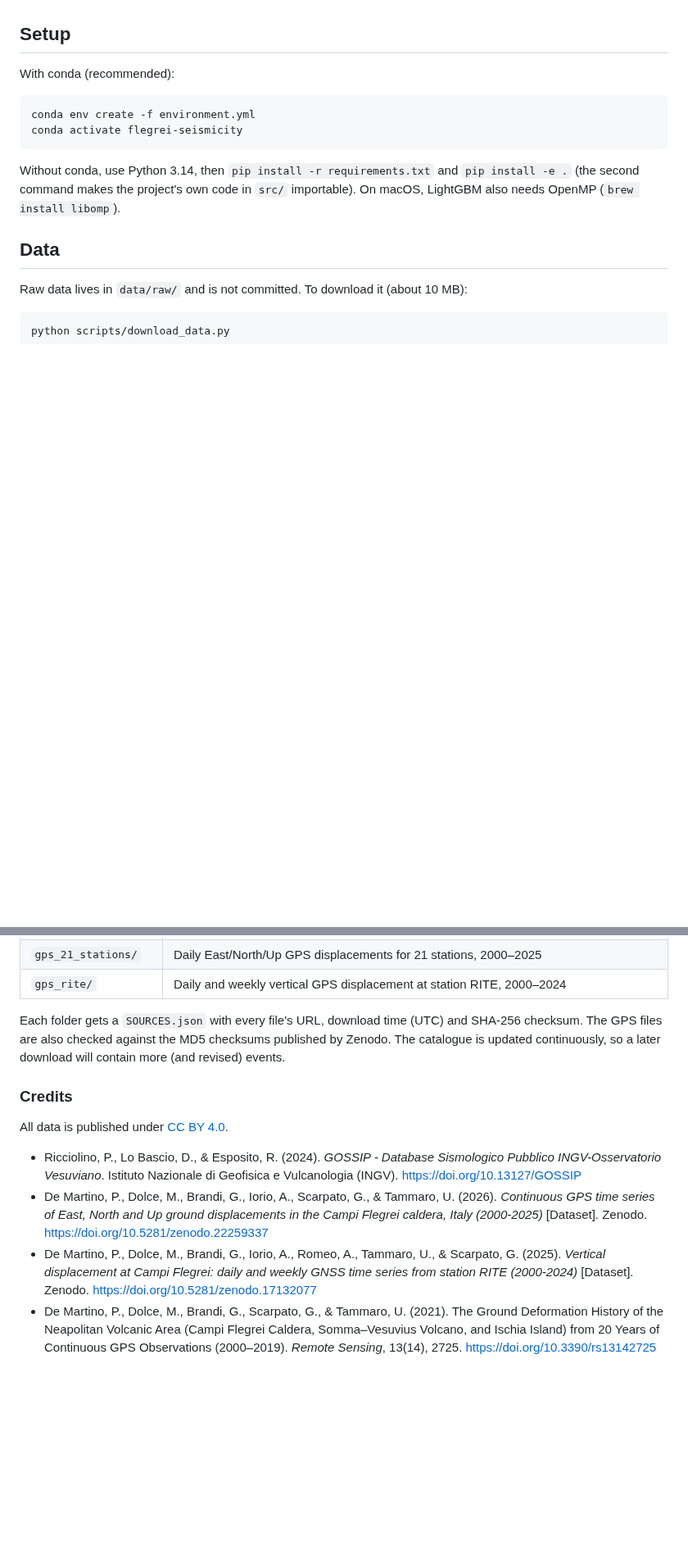
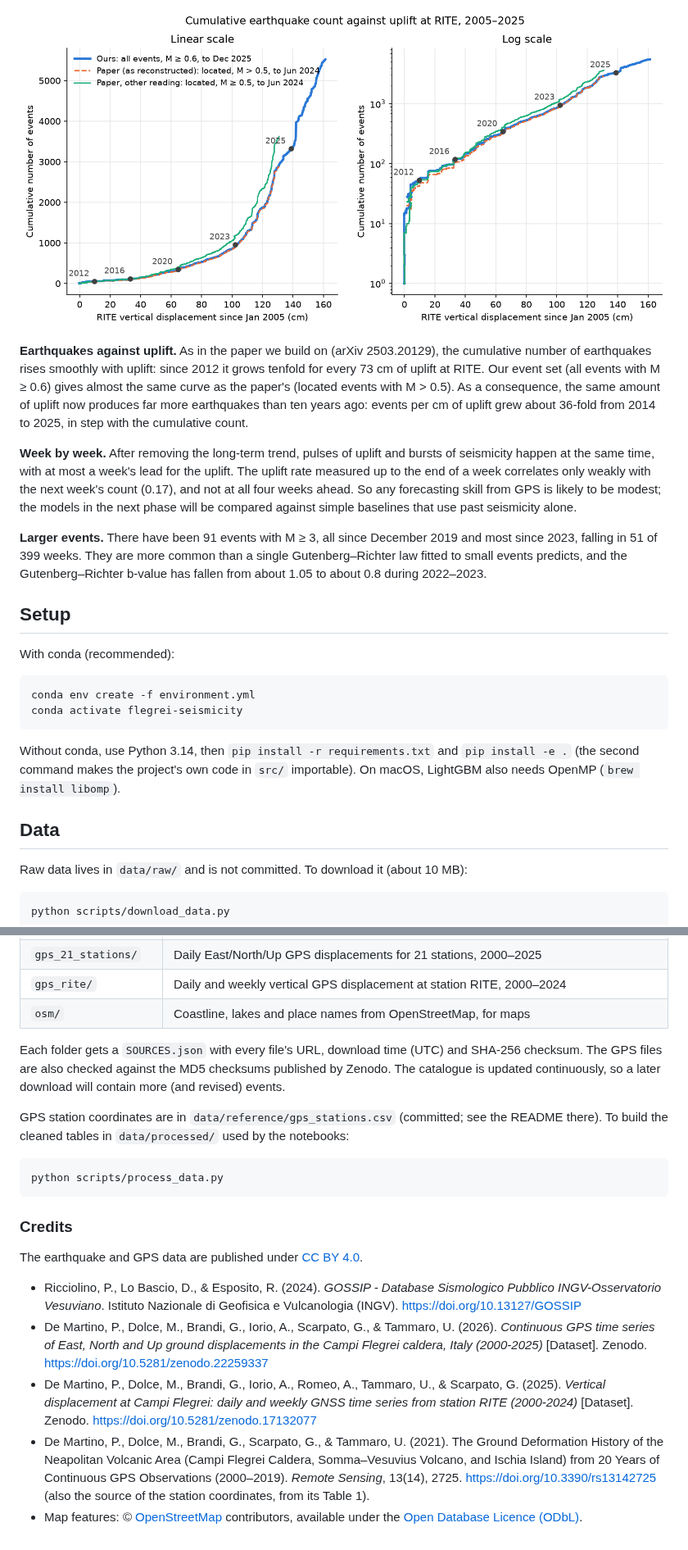
Before and after one commit to PatrickBolton/flegrei-seismicity, a Markdown page: README.md, 2 parts joined by grey strips. Shown at 82% size. GitHub-like rendering; pictures changed too: reports/figures/cumulative_count_vs_uplift.png (added); blank space fills up the shorter version.

````diff
--- a/README.md
+++ b/README.md
@@ -8,3 +42,22 @@ This project forecasts rates and probabilities. It does not predict individual e
+![Cumulative number of earthquakes against uplift at RITE](reports/figures/cumulative_count_vs_uplift.png)
+
+**Earthquakes against uplift.** As in the paper we build on (arXiv 2503.20129), the cumulative
+number of earthquakes rises smoothly with uplift: since 2012 it grows tenfold for every 73 cm of
+uplift at RITE. Our event set (all events with M ≥ 0.6) gives almost the same curve as the
+paper's (located events with M > 0.5). As a consequence, the same amount of uplift now produces
+far more earthquakes than ten years ago: events per cm of uplift grew about 36-fold from 2014 to
+2025, in step with the cumulative count.
+
+**Week by week.** After removing the long-term trend, pulses of uplift and bursts of seismicity
+happen at the same time, with at most a week's lead for the uplift. The uplift rate measured up
+to the end of a week correlates only weakly with the next week's count (0.17), and not at all
+four weeks ahead. So any forecasting skill from GPS is likely to be modest; the models in the
+next phase will be compared against simple baselines that use past seismicity alone.
+
+**Larger events.** There have been 91 events with M ≥ 3, all since December 2019 and most since
+2023, falling in 51 of 399 weeks. They are more common than a single Gutenberg–Richter law fitted
+to small events predicts, and the Gutenberg–Richter b-value has fallen from about 1.05 to about
+0.8 during 2022–2023.
 
 ## Setup
 
@@ -34,14 +87,23 @@ This fetches:
 | `catalogue/` | INGV-OV GOSSIP earthquake catalogue for Campi Flegrei, one CSV per year from 2005 |
 | `gps_21_stations/` | Daily East/North/Up GPS displacements for 21 stations, 2000–2025 |
 | `gps_rite/` | Daily and weekly vertical GPS displacement at station RITE, 2000–2024 |
+| `osm/` | Coastline, lakes and place names from OpenStreetMap, for maps |
 
 Each folder gets a `SOURCES.json` with every file's URL, download time (UTC) and SHA-256
 checksum. The GPS files are also checked against the MD5 checksums published by Zenodo. The
 catalogue is updated continuously, so a later download will contain more (and revised) events.
 
+GPS station coordinates are in `data/reference/gps_stations.csv` (committed; see the README
+there). To build the cleaned tables in `data/processed/` used by the notebooks:
+
+```bash
+python scripts/process_data.py
+```
+
 ### Credits
 
-All data is published under [CC BY 4.0](https://creativecommons.org/licenses/by/4.0/).
+The earthquake and GPS data are published under
+[CC BY 4.0](https://creativecommons.org/licenses/by/4.0/).
 
 - Ricciolino, P., Lo Bascio, D., & Esposito, R. (2024). *GOSSIP - Database Sismologico Pubblico
   INGV-Osservatorio Vesuviano*. Istituto Nazionale di Geofisica e Vulcanologia (INGV).
@@ -55,4 +117,7 @@ All data is published under [CC BY 4.0](https://creativecommons.org/licenses/by/
 - De Martino, P., Dolce, M., Brandi, G., Scarpato, G., & Tammaro, U. (2021). The Ground
   Deformation History of the Neapolitan Volcanic Area (Campi Flegrei Caldera, Somma–Vesuvius
   Volcano, and Ischia Island) from 20 Years of Continuous GPS Observations (2000–2019).
-  *Remote Sensing*, 13(14), 2725. https://doi.org/10.3390/rs13142725
+  *Remote Sensing*, 13(14), 2725. https://doi.org/10.3390/rs13142725 (also the source of the
+  station coordinates, from its Table 1).
+- Map features: © [OpenStreetMap](https://www.openstreetmap.org/copyright) contributors,
+  available under the [Open Database Licence (ODbL)](https://opendatacommons.org/licenses/odbl/).
````
Also changed, not shown: other parts of README.md (+34 -0 lines), reports/figures/event_rate_monthly.png (added), reports/figures/map_events_stations.png (added), 1 other file.
